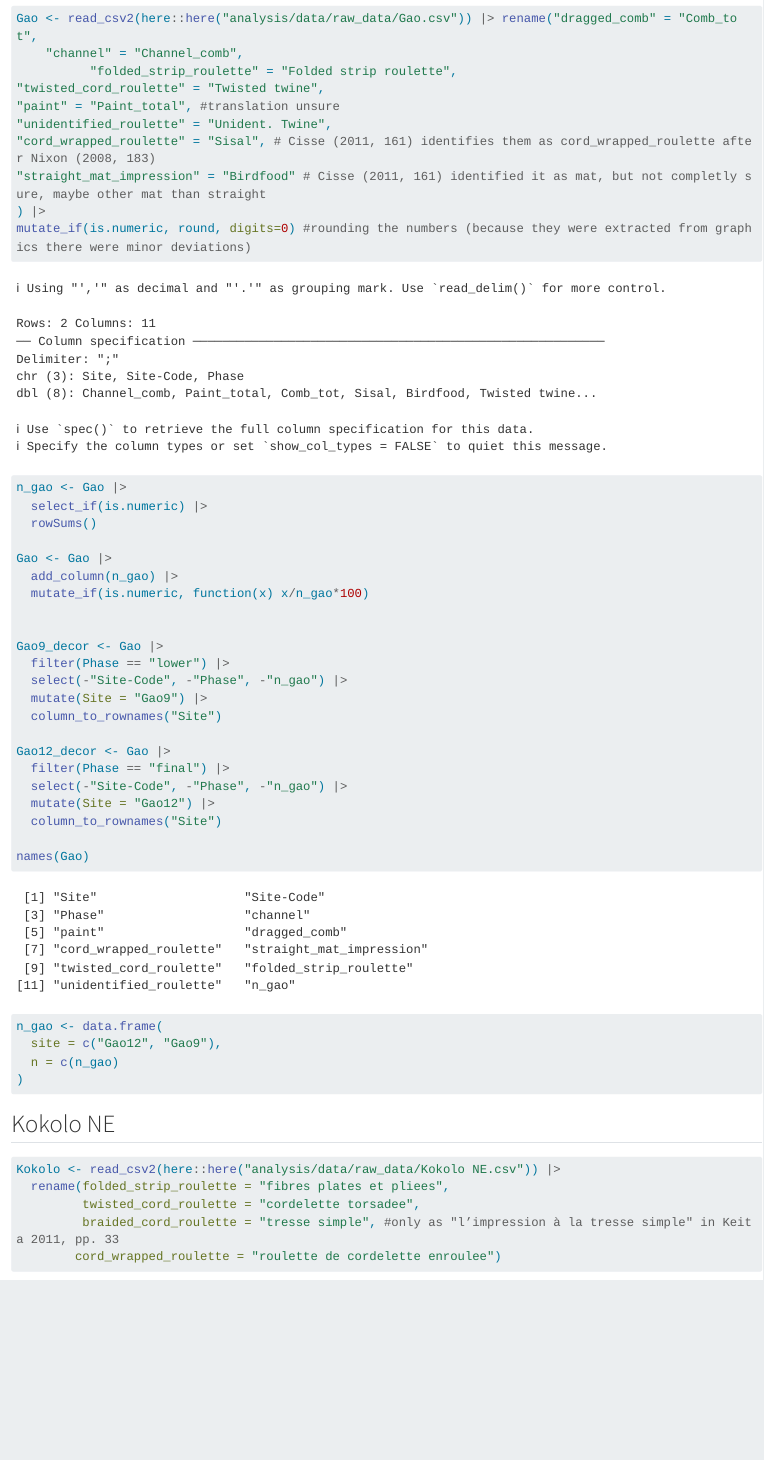
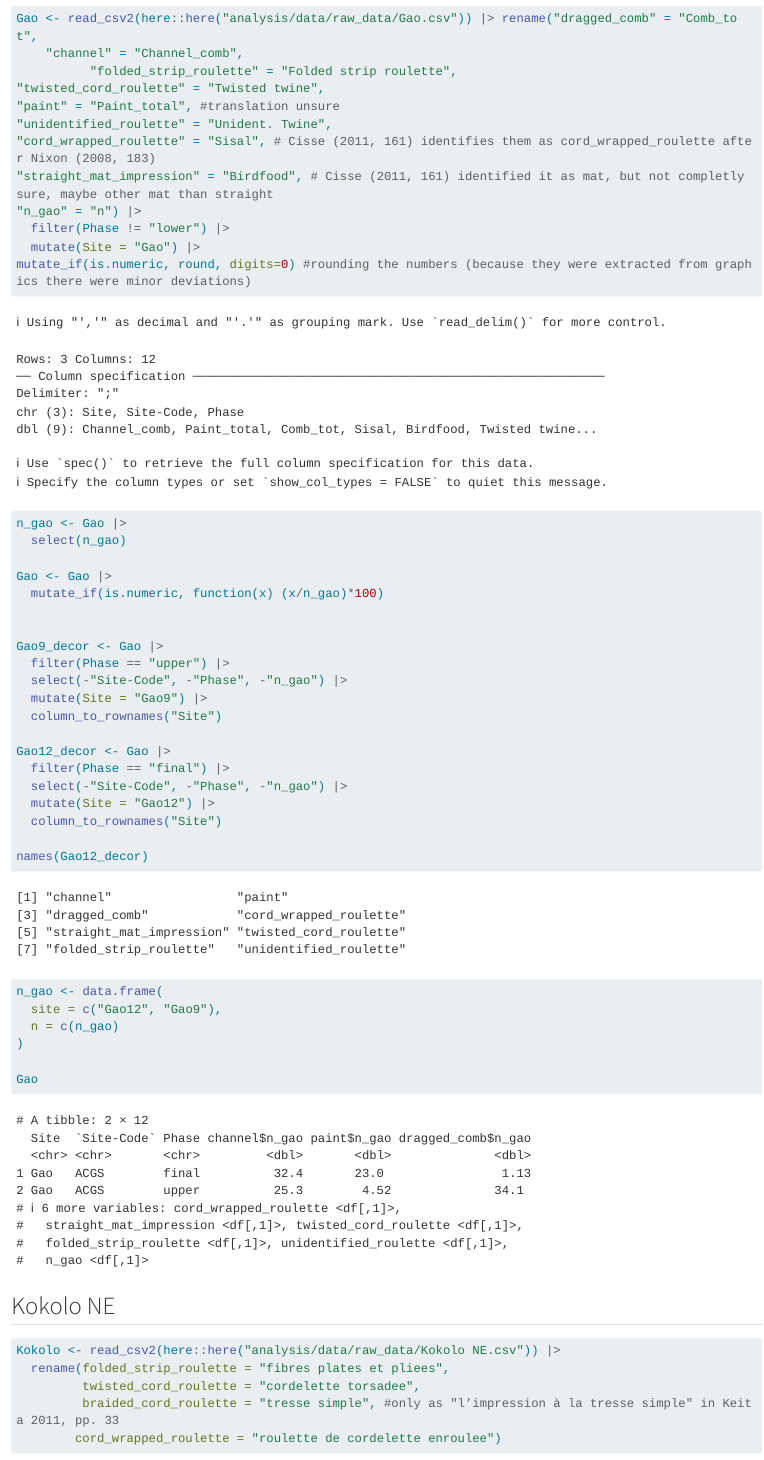
Before and after one commit to AHWA-Lab-Frankfurt/pottery_decor_as_networks, a Quarto document (analysis/supplementary_materials/data preparation.qmd): the page in a window 1100 px wide, from 1630 px down. Rendered offline with R 4.5, knitr and Pandoc in place of Quarto, with nearby package versions; some code elsewhere in the file could not run offline; long lines of code are wrapped.

Commit message:
gao new data

````diff
--- a/analysis/data/raw_data/Gao.csv
+++ b/analysis/data/raw_data/Gao.csv
@@ -1,3 +1,4 @@
-Site;Site-Code;Phase;Channel_comb;Paint_total;Comb_tot;Sisal;Birdfood;Twisted twine;Folded strip roulette;Unident. Twine
-Gao;ACGS;final;431,26;306,34;14,52;174,76;5,14;87,38;25,7;221,02
-Gao;ACGS;lower;126,15;102,47;7,35;29,4;44,1;35,7;31,5;69,3
+Site;Site-Code;Phase;Channel_comb;Paint_total;Comb_tot;Sisal;Birdfood;Twisted twine;Folded strip roulette;Unident. Twine;n
+Gao;ACGS;final;431,26;306,34;14,52;174,76;5,14;87,38;25,7;221,02;1330,1
+;ACGS;upper;184,95;32,85;249,29;96,8;19,36;41,14;21,78;62,92;730,04
+Gao;ACGS;lower;126,15;102,47;7,35;29,4;44,1;35,7;31,5;69,3;389,06
--- a/analysis/supplementary_materials/data preparation.qmd
+++ b/analysis/supplementary_materials/data preparation.qmd
@@ -689,24 +689,24 @@ Gao <- read_csv2(here::here("analysis/data/raw_data/Gao.csv")) |> rename("dragge
 "paint" = "Paint_total", #translation unsure
 "unidentified_roulette" = "Unident. Twine",
 "cord_wrapped_roulette" = "Sisal", # Cisse (2011, 161) identifies them as cord_wrapped_roulette after Nixon (2008, 183)
-"straight_mat_impression" = "Birdfood" # Cisse (2011, 161) identified it as mat, but not completly sure, maybe other mat than straight
-) |>
+"straight_mat_impression" = "Birdfood", # Cisse (2011, 161) identified it as mat, but not completly sure, maybe other mat than straight
+"n_gao" = "n") |>
+  filter(Phase != "lower") |>
+  mutate(Site = "Gao") |>
 mutate_if(is.numeric, round, digits=0) #rounding the numbers (because they were extracted from graphics there were minor deviations)
 
 
 
 
 n_gao <- Gao |>
-  select_if(is.numeric) |>
-  rowSums()
+  select(n_gao)
 
 Gao <- Gao |>
-  add_column(n_gao) |>
-  mutate_if(is.numeric, function(x) x/n_gao*100)
+  mutate_if(is.numeric, function(x) (x/n_gao)*100)
 
 
 Gao9_decor <- Gao |>
-  filter(Phase == "lower") |>
+  filter(Phase == "upper") |>
   select(-"Site-Code", -"Phase", -"n_gao") |>
   mutate(Site = "Gao9") |>
   column_to_rownames("Site")
@@ -717,12 +717,14 @@ Gao12_decor <- Gao |>
   mutate(Site = "Gao12") |>
   column_to_rownames("Site")
 
-names(Gao)
+names(Gao12_decor)
 
 n_gao <- data.frame(
   site = c("Gao12", "Gao9"),
   n = c(n_gao)
 )
+
+Gao
 ```
 
 ## Kokolo NE
````
